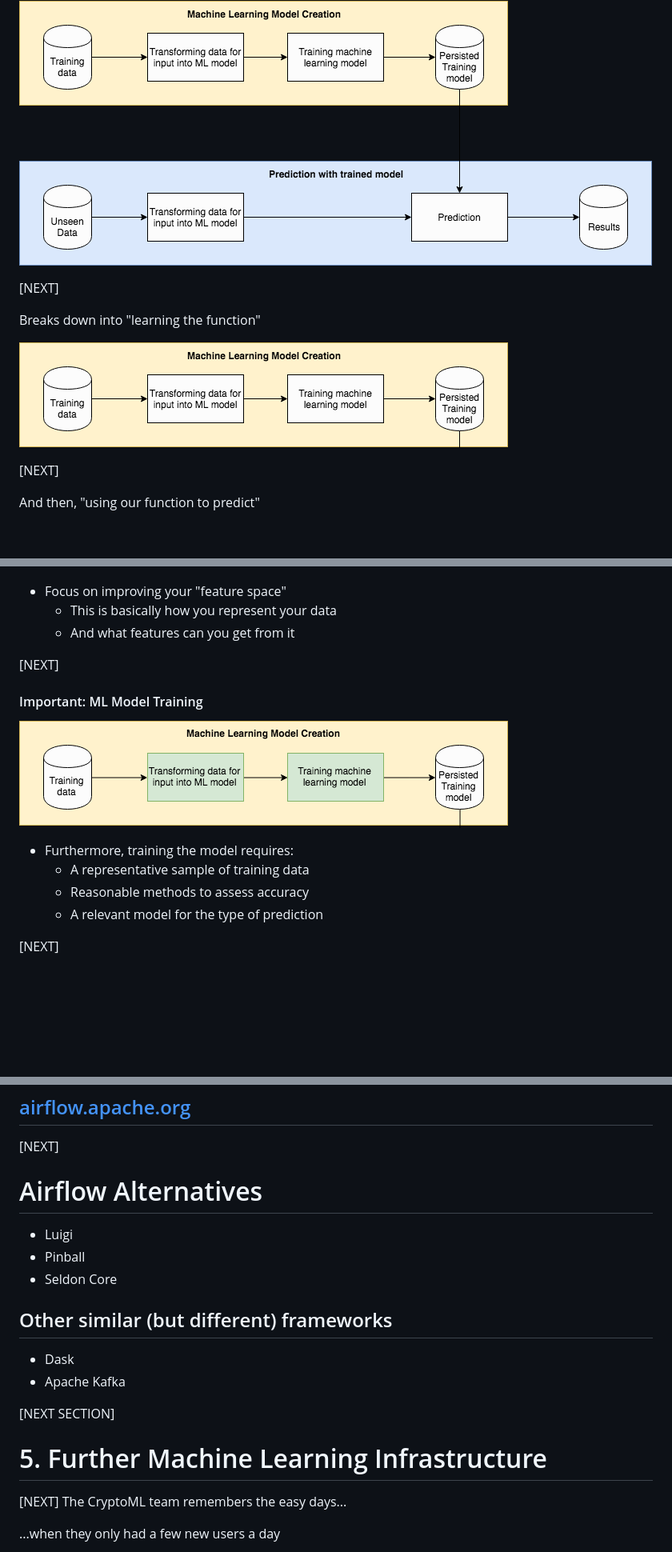
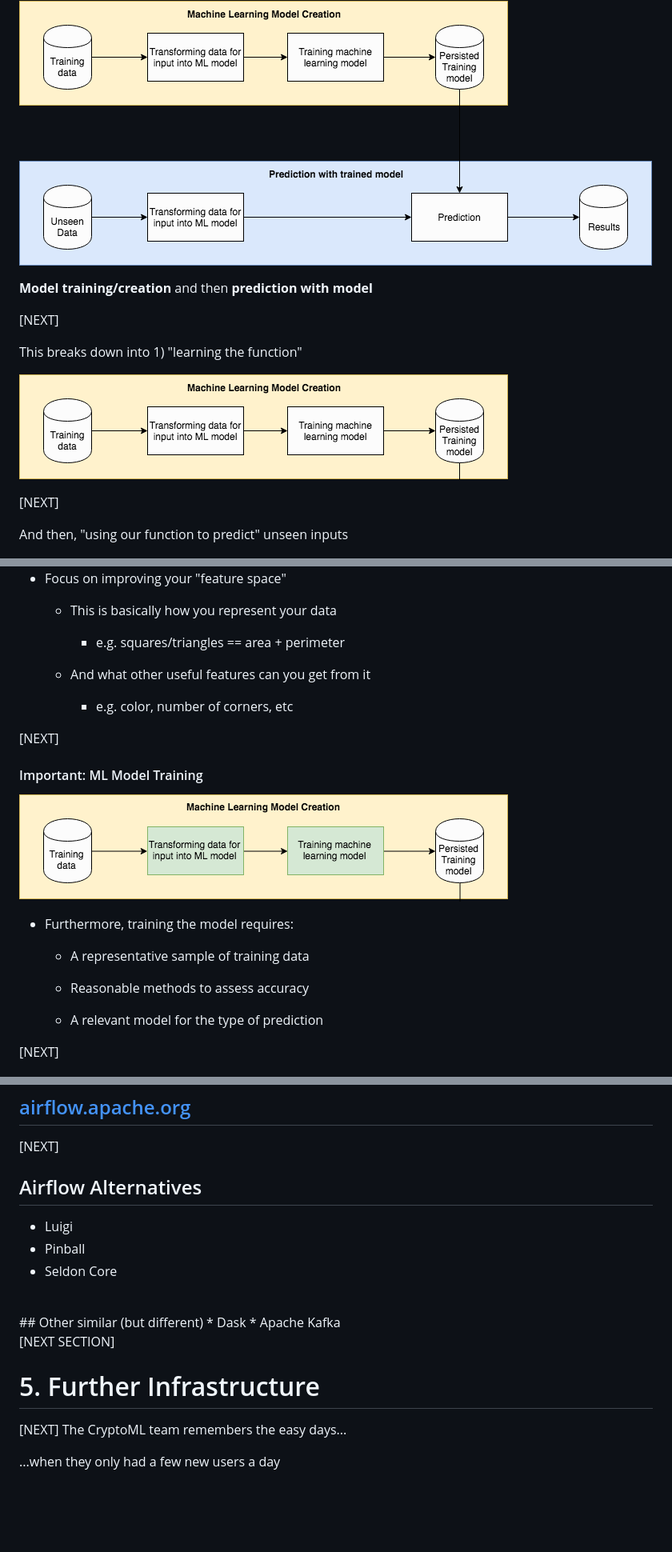
Before and after one commit to axsaucedo/industrial-airflow, a Markdown page: contents.md, 3 parts joined by grey strips. Shown: that part at 80% size. GitHub-like rendering; blank space fills up the shorter version.

```diff
--- a/contents.md
+++ b/contents.md
@@ -534,15 +542,17 @@ Overview of a generic ML pipeline
 
 ![classification_large](images/mlall.png)
 
+**Model training/creation** and then **prediction with model**
+
 [NEXT]
 <!-- .slide: data-transition="fade-in fade-out" -->
-Breaks down into "learning the function"
+This breaks down into 1) "learning the function"
 
 ![classification_large](images/mltrain.png)
 
 [NEXT]
 <!-- .slide: data-transition="fade-in slide-out" -->
-And then, "using our function to predict"
+And then, "using our function to predict" unseen inputs
 
 ![classification_large](images/mlall.png)
 
@@ -554,7 +564,10 @@ And then, "using our function to predict"
 
 * Focus on improving your "feature space"
     * This is basically how you represent your data
-    * And what features can you get from it
+        * e.g. squares/triangles == area + perimeter
+
+    * And what other useful features can you get from it
+        * e.g. color, number of corners, etc
 
 [NEXT]
 <!-- .slide: data-transition="fade-in slide-out" -->
@@ -564,7 +577,9 @@ And then, "using our function to predict"
 
 * Furthermore, training the model requires:
     * A representative sample of training data
+
     * Reasonable methods to assess accuracy
+
     * A relevant model for the type of prediction
 
 
@@ -1345,18 +1386,19 @@ Sub-DAG:
 
 [NEXT]
 
-# Airflow Alternatives
+## Airflow Alternatives
 * Luigi
 * Pinball
 * Seldon Core
 
-## Other similar (but different) frameworks
+<br>
+## Other similar (but different)
 * Dask
 * Apache Kafka
 
 
 [NEXT SECTION]
-# 5. Further Machine Learning Infrastructure
+# 5. Further Infrastructure
 
 
 [NEXT]
```
Also changed, not shown: other parts of contents.md (+62 -28 lines), images/copypasta.jpg (added).
